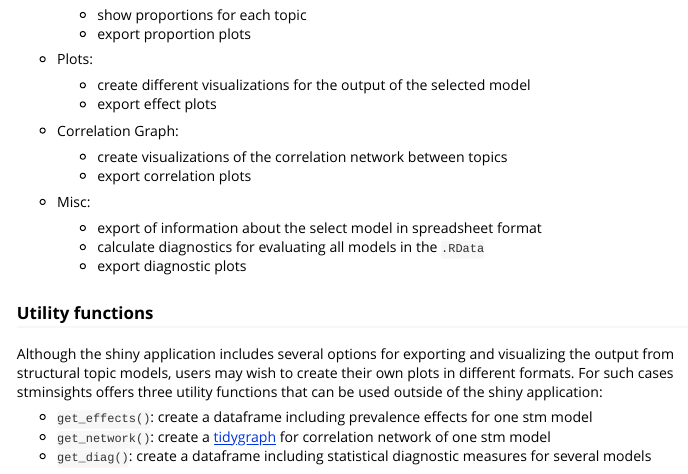
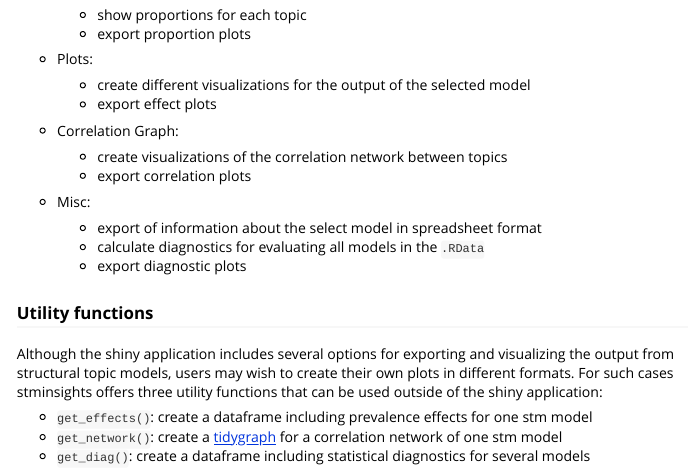
Before and after one commit to cschwem2er/stminsights, an R Markdown document (vignettes/intro.Rmd): the page in a window 1100 px wide, from 1680 px down. Rendered offline with R 4.5, knitr and Pandoc, with nearby package versions.

Commit message:
fix typos

```diff
--- a/vignettes/intro.Rmd
+++ b/vignettes/intro.Rmd
@@ -119,5 +119,5 @@ Hovering over UI elements displays tooltips that assist users in navigating thro
 Although the shiny application includes several options for exporting and visualizing the output from structural topic models, users may wish to create their own plots in different formats. For such cases stminsights offers three utility functions that can be used outside of the shiny application:
 
 - `get_effects()`: create a dataframe including prevalence effects for one stm model
-- `get_network()`: create a [tidygraph](https://github.com/thomasp85/tidygraph) for correlation network of one stm model
-- `get_diag()`: create a dataframe including statistical diagnostic measures for several models
+- `get_network()`: create a [tidygraph](https://github.com/thomasp85/tidygraph) for a correlation network of one stm model
+- `get_diag()`: create a dataframe including statistical diagnostics for several models
```
